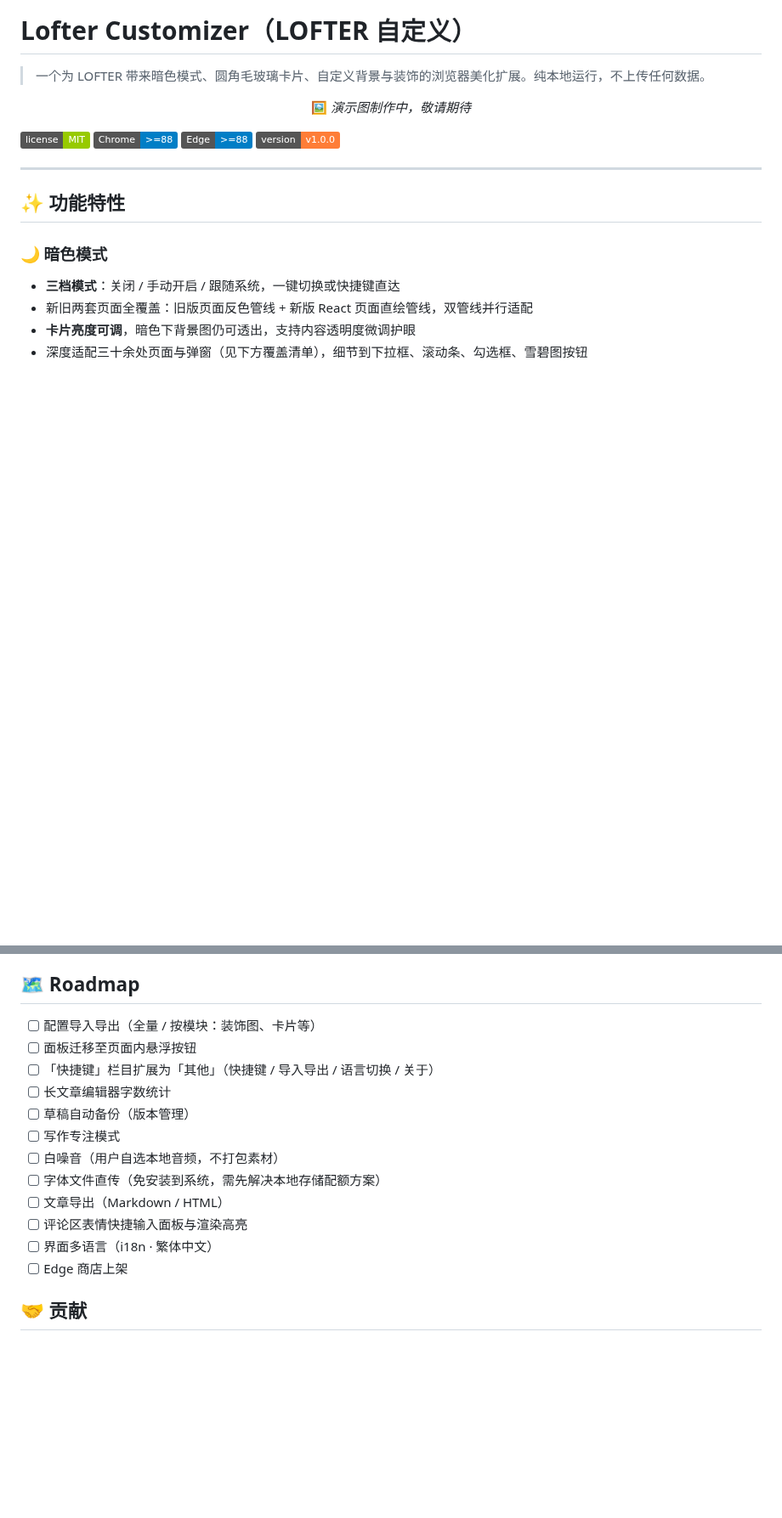
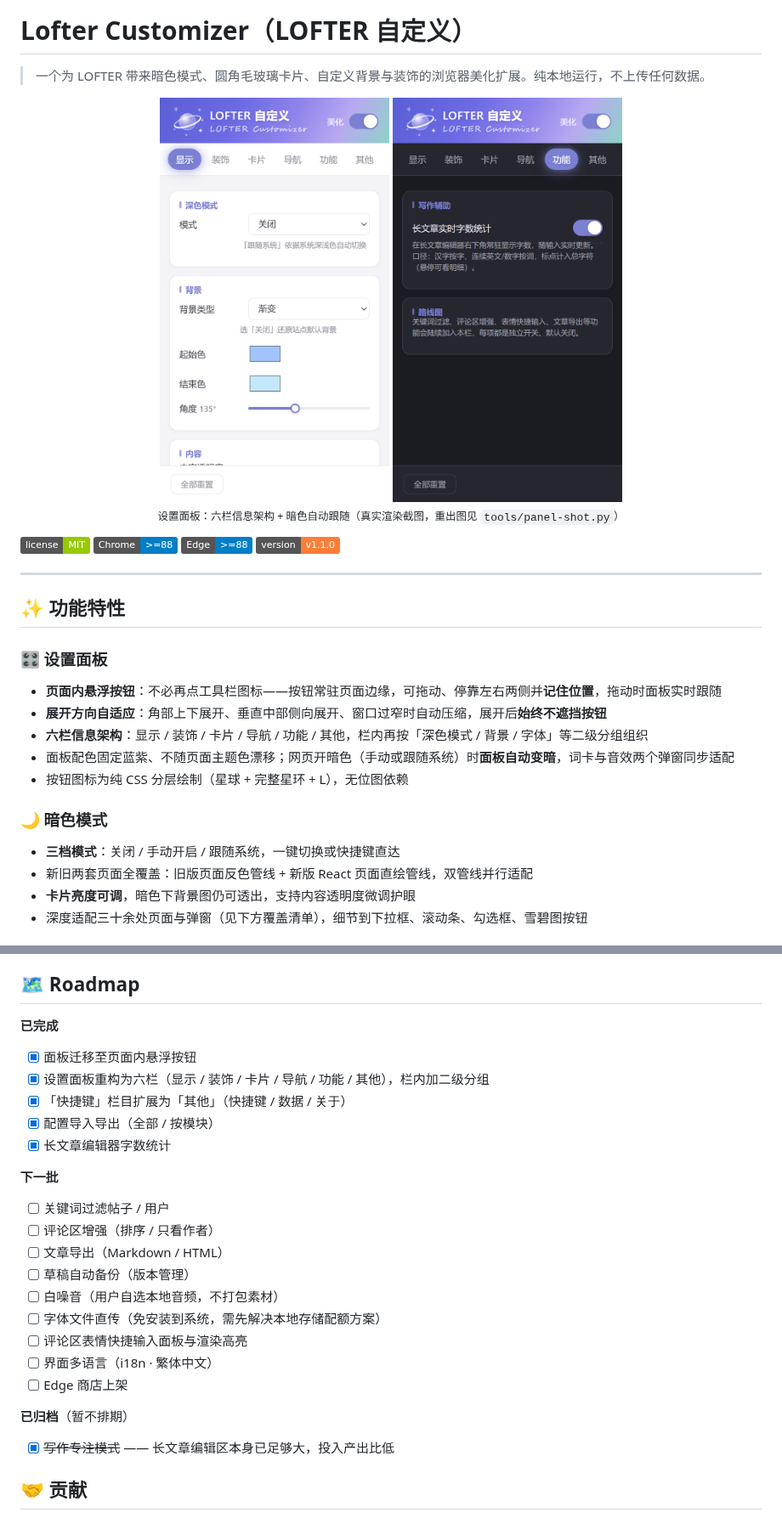
Before and after one commit to Li1vErk/Lofter-Customizer, a Markdown page: README.md, 2 parts joined by grey strips. Shown at 85% size. Drawn GitHub-style; pictures changed too: assets/screenshots/panel-dark.png (added), assets/screenshots/panel-light.png (added); badges without logos; blank space fills up the shorter version.

```diff
--- a/README.md
+++ b/README.md
@@ -3,20 +3,33 @@
 > 一个为 LOFTER 带来暗色模式、圆角毛玻璃卡片、自定义背景与装饰的浏览器美化扩展。纯本地运行，不上传任何数据。
 
 <p align="center">
-  <!-- 【待补：暗色开关前后对比 GIF / 截图，文件名 dark-before-after.gif，传好后取消下行注释即可】
+  <img src="assets/screenshots/panel-light.png" width="270" alt="设置面板 · 浅色">
+  <img src="assets/screenshots/panel-dark.png" width="270" alt="设置面板 · 暗色跟随">
+  <br>
+  <sub>设置面板：六栏信息架构 + 暗色自动跟随（真实渲染截图，重出图见 <code>tools/panel-shot.py</code>）</sub>
+</p>
+
+<p align="center">
+  <!-- 【待补：LOFTER 页面暗色开关前后对比 GIF，文件名 dark-before-after.gif，传好后取消下行注释即可】
   <img src="assets/screenshots/dark-before-after.gif" width="720" alt="暗色模式前后对比">
   -->
-  🖼️ <em>演示图制作中，敬请期待</em>
 </p>
 
 ![License](https://img.shields.io/badge/license-MIT-green.svg)
 ![Chrome](https://img.shields.io/badge/Chrome-%3E=88-blue.svg)
 ![Edge](https://img.shields.io/badge/Edge-%3E=88-blue.svg)
-![Version](https://img.shields.io/badge/version-v1.0.0-orange.svg)
+![Version](https://img.shields.io/badge/version-v1.1.0-orange.svg)
 
 ---
 
 ## ✨ 功能特性
+
+### 🎛 设置面板
+- **页面内悬浮按钮**：不必再点工具栏图标——按钮常驻页面边缘，可拖动、停靠左右两侧并**记住位置**，拖动时面板实时跟随
+- **展开方向自适应**：角部上下展开、垂直中部侧向展开、窗口过窄时自动压缩，展开后**始终不遮挡按钮**
+- **六栏信息架构**：显示 / 装饰 / 卡片 / 导航 / 功能 / 其他，栏内再按「深色模式 / 背景 / 字体」等二级分组组织
+- 面板配色固定蓝紫、不随页面主题色漂移；网页开暗色（手动或跟随系统）时**面板自动变暗**，词卡与音效两个弹窗同步适配
+- 按钮图标为纯 CSS 分层绘制（星球 + 完整星环 + L），无位图依赖
 
 ### 🌙 暗色模式
 - **三档模式**：关闭 / 手动开启 / 跟随系统，一键切换或快捷键直达
@@ -119,18 +143,29 @@ LOFTER 构建产物使用混淆哈希类名，样式表版本更迭即失效。
 
 ## 🗺️ Roadmap
 
-- [ ] 配置导入导出（全量 / 按模块：装饰图、卡片等）
-- [ ] 面板迁移至页面内悬浮按钮
-- [ ] 「快捷键」栏目扩展为「其他」（快捷键 / 导入导出 / 语言切换 / 关于）
-- [ ] 长文章编辑器字数统计
+**已完成**
+
+- [x] 面板迁移至页面内悬浮按钮
+- [x] 设置面板重构为六栏（显示 / 装饰 / 卡片 / 导航 / 功能 / 其他），栏内加二级分组
+- [x] 「快捷键」栏目扩展为「其他」（快捷键 / 数据 / 关于）
+- [x] 配置导入导出（全部 / 按模块）
+- [x] 长文章编辑器字数统计
+
+**下一批**
+
+- [ ] 关键词过滤帖子 / 用户
+- [ ] 评论区增强（排序 / 只看作者）
+- [ ] 文章导出（Markdown / HTML）
 - [ ] 草稿自动备份（版本管理）
-- [ ] 写作专注模式
 - [ ] 白噪音（用户自选本地音频，不打包素材）
 - [ ] 字体文件直传（免安装到系统，需先解决本地存储配额方案）
-- [ ] 文章导出（Markdown / HTML）
 - [ ] 评论区表情快捷输入面板与渲染高亮
 - [ ] 界面多语言（i18n · 繁体中文）
 - [ ] Edge 商店上架
+
+**已归档**（暂不排期）
+
+- [x] ~~写作专注模式~~ —— 长文章编辑区本身已足够大，投入产出比低
 
 ## 🤝 贡献
 
```
Also changed, not shown: other parts of README.md (+16 -5 lines), CHANGELOG.md (+17 -1 lines), docs/architecture.md (+6 -1 lines), 2 other files.
